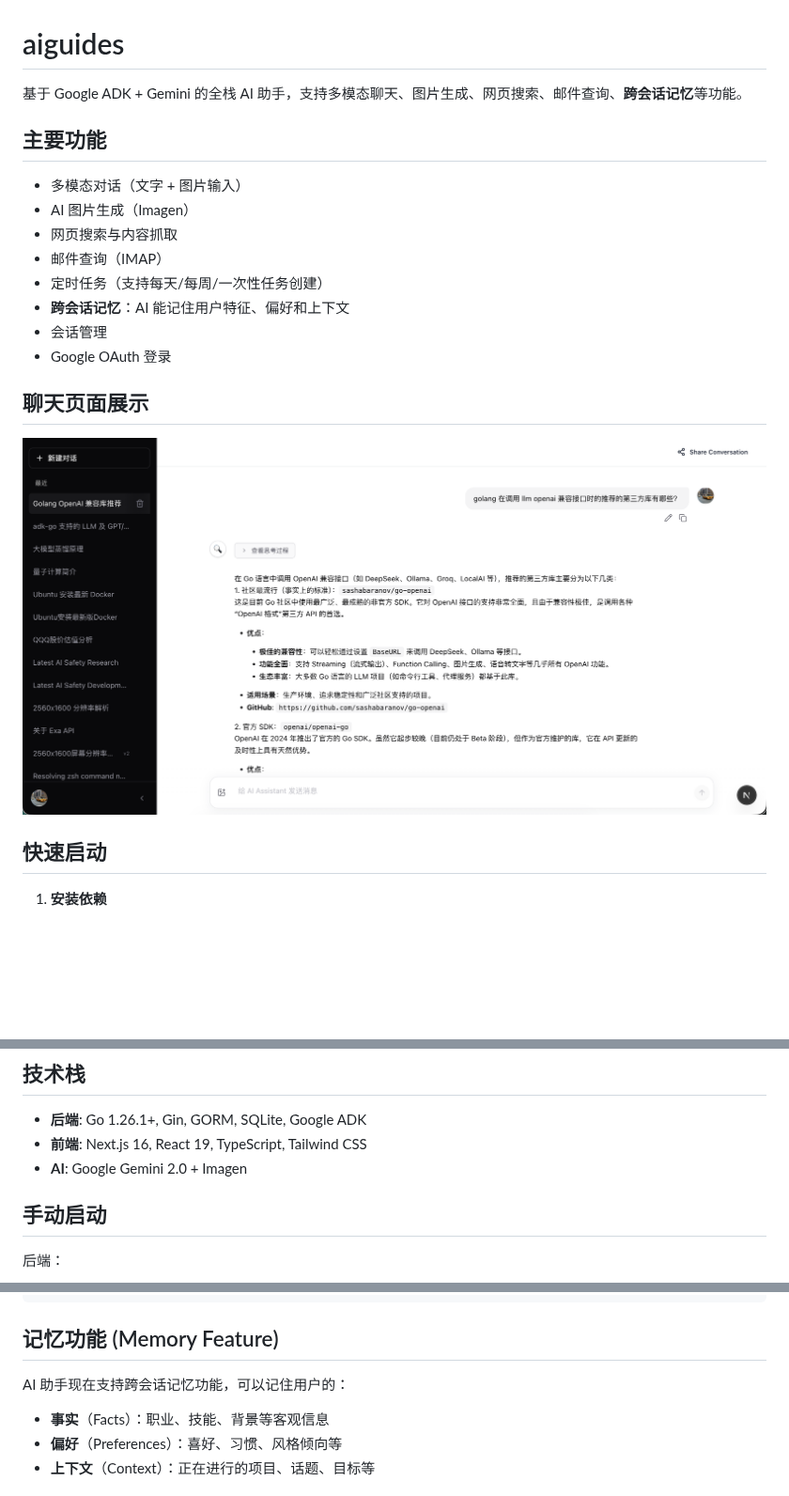
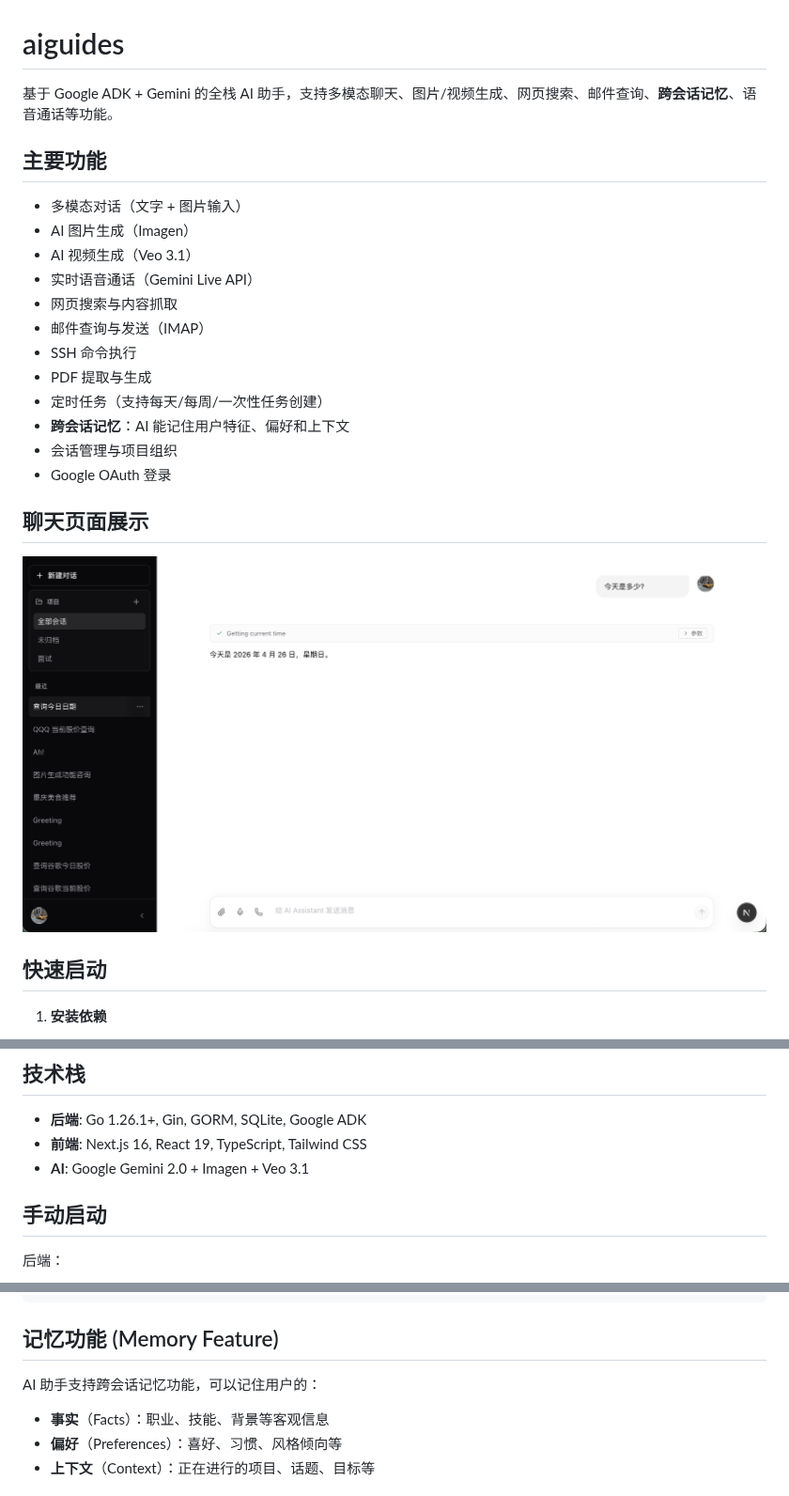
Before and after one commit to xueyuncheng/aiguides, a Markdown page: README.md, 3 parts joined by grey strips. Shown at 94% size. GitHub-like rendering; pictures changed too: assets/chat.png; blank space fills up the shorter version.

Commit message:
docs: update README features list and improve CLAUDE.md commands (#278)

```diff
--- a/README.md
+++ b/README.md
@@ -1,16 +1,20 @@
 # aiguides
 
-基于 Google ADK + Gemini 的全栈 AI 助手，支持多模态聊天、图片生成、网页搜索、邮件查询、**跨会话记忆**等功能。
+基于 Google ADK + Gemini 的全栈 AI 助手，支持多模态聊天、图片/视频生成、网页搜索、邮件查询、**跨会话记忆**、语音通话等功能。
 
 ## 主要功能
 
 - 多模态对话（文字 + 图片输入）
 - AI 图片生成（Imagen）
+- AI 视频生成（Veo 3.1）
+- 实时语音通话（Gemini Live API）
 - 网页搜索与内容抓取
-- 邮件查询（IMAP）
+- 邮件查询与发送（IMAP）
+- SSH 命令执行
+- PDF 提取与生成
 - 定时任务（支持每天/每周/一次性任务创建）
 - **跨会话记忆**：AI 能记住用户特征、偏好和上下文
-- 会话管理
+- 会话管理与项目组织
 - Google OAuth 登录
 
 ## 聊天页面展示
@@ -51,7 +55,7 @@
 
 - **后端**: Go 1.26.1+, Gin, GORM, SQLite, Google ADK
 - **前端**: Next.js 16, React 19, TypeScript, Tailwind CSS
-- **AI**: Google Gemini 2.0 + Imagen
+- **AI**: Google Gemini 2.0 + Imagen + Veo 3.1
 
 ## 手动启动
 
@@ -74,7 +78,7 @@ make deploy  # 启动服务
 
 ## 记忆功能 (Memory Feature)
 
-AI 助手现在支持跨会话记忆功能，可以记住用户的：
+AI 助手支持跨会话记忆功能，可以记住用户的：
 - **事实**（Facts）：职业、技能、背景等客观信息
 - **偏好**（Preferences）：喜好、习惯、风格倾向等
 - **上下文**（Context）：正在进行的项目、话题、目标等
```
Also changed, not shown: CLAUDE.md (+14 -3 lines).
